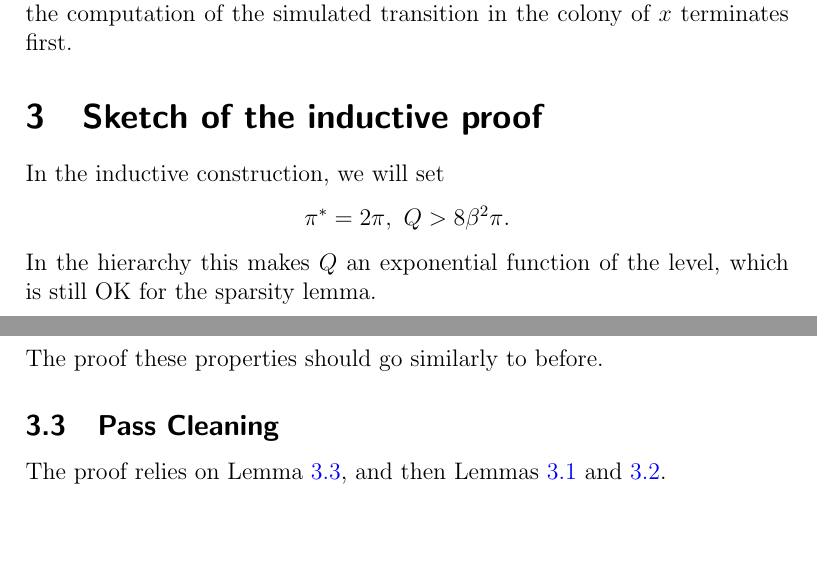
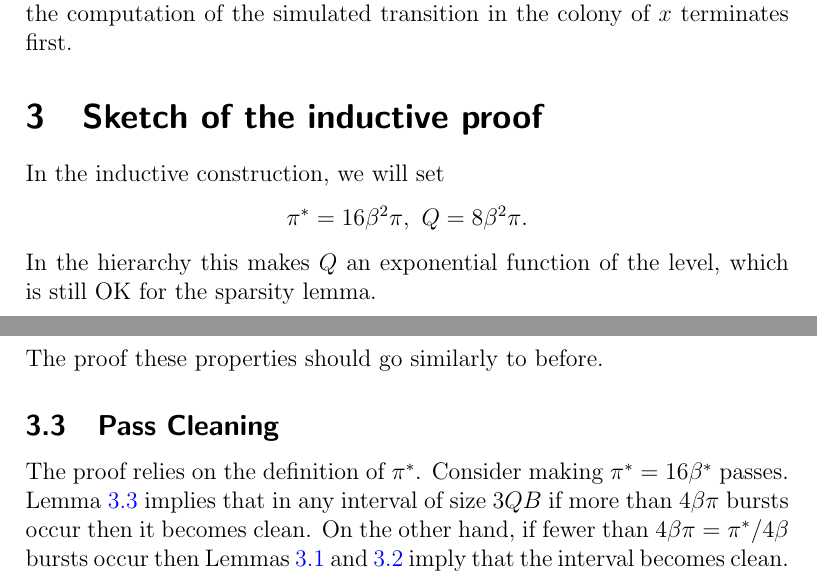
Before and after one commit to petergacs/megbizhato, a LaTeX book (plan-2015-03.tex): two parts of pages 2 and 5 of 5, joined at a grey line, cut so that both start at the same text, the shorter picture padded with empty space. Compiled offline with pdfLaTeX; a LaTeX package or settings file that is missing is left out.

Commit message:
Changed the definition of \pi^{*}, and gave more detail of the proof of Pass Cleaning.

```diff
--- a/plan-2015-03.tex
+++ b/plan-2015-03.tex
@@ -281,7 +281,7 @@ terminates first.
 
 In the inductive construction, we will set
 \begin{align*}
-\pi^{*}=2\pi,\ \Q>8\beta^{2}\pi .
+\pi^{*}=16\beta^{2}\pi,\ \Q=8\beta^{2}\pi .
  \end{align*}
 In the hierarchy this makes \( \Q \) an exponential function of the level, which is still
 OK for the sparsity lemma.
@@ -459,7 +459,11 @@ The proof these properties should go similarly to before.
 
 \subsection{Pass Cleaning}
 
-The proof relies on Lemma~\ref{lem:burst-density}, and then
-Lemmas~\ref{lem:dirty-passes} and~\ref{lem:rebuild-pass}.
-
+The proof relies on the definition of \( \pi^{*} \).
+Consider making \( \pi^{*}=16\beta^{*} \) passes.
+Lemma~\ref{lem:burst-density} implies that in any interval of size \( 3\Q\B \)
+if more than \( 4\beta\pi \) bursts occur then it becomes clean.
+On the other hand, if fewer than \( 4\beta\pi=\pi^{*}/4\beta \) bursts occur then
+Lemmas~\ref{lem:dirty-passes} and~\ref{lem:rebuild-pass} imply that the
+interval becomes clean.
 \end{document}
```
Also changed, not shown: plan-2015-03.pdf, 3 other files.
